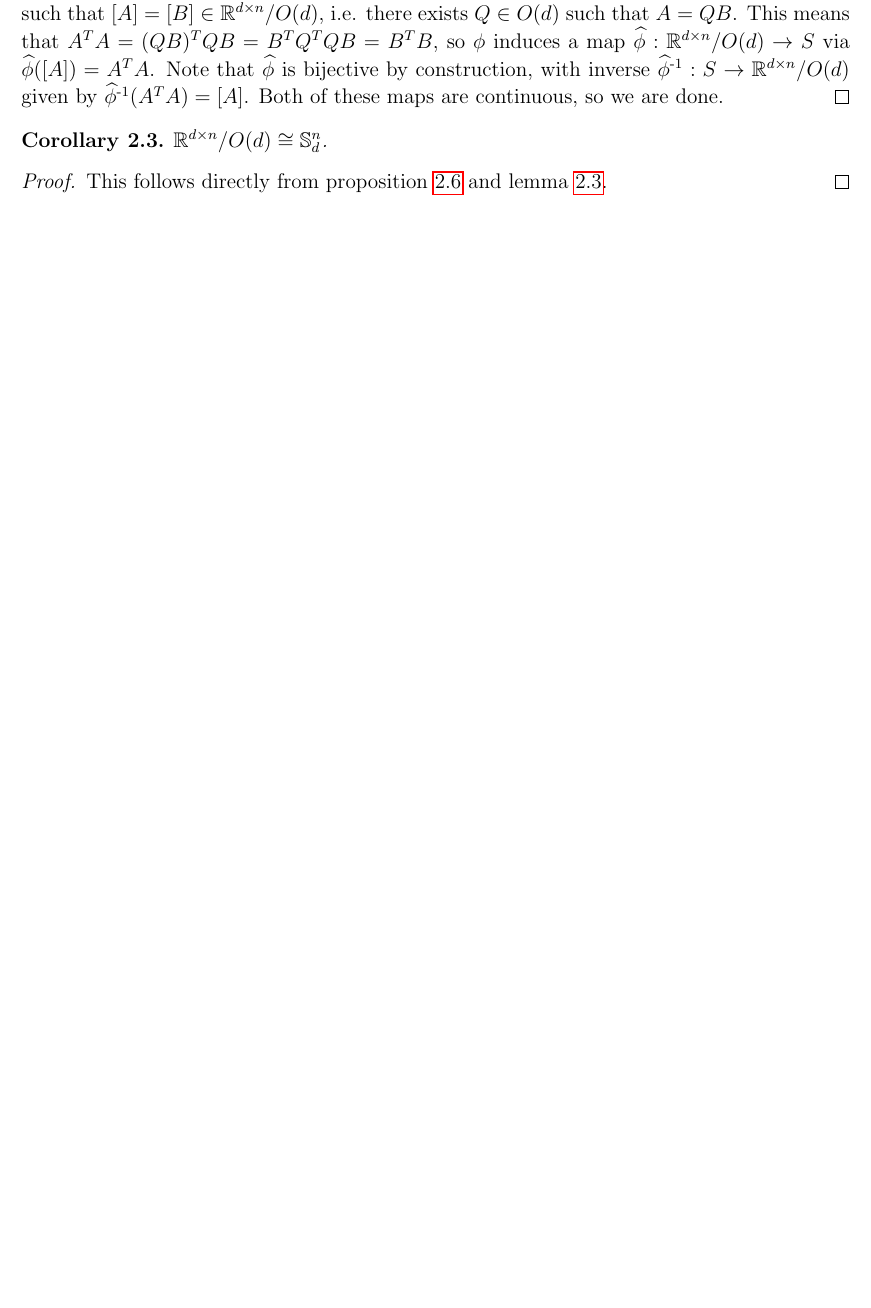
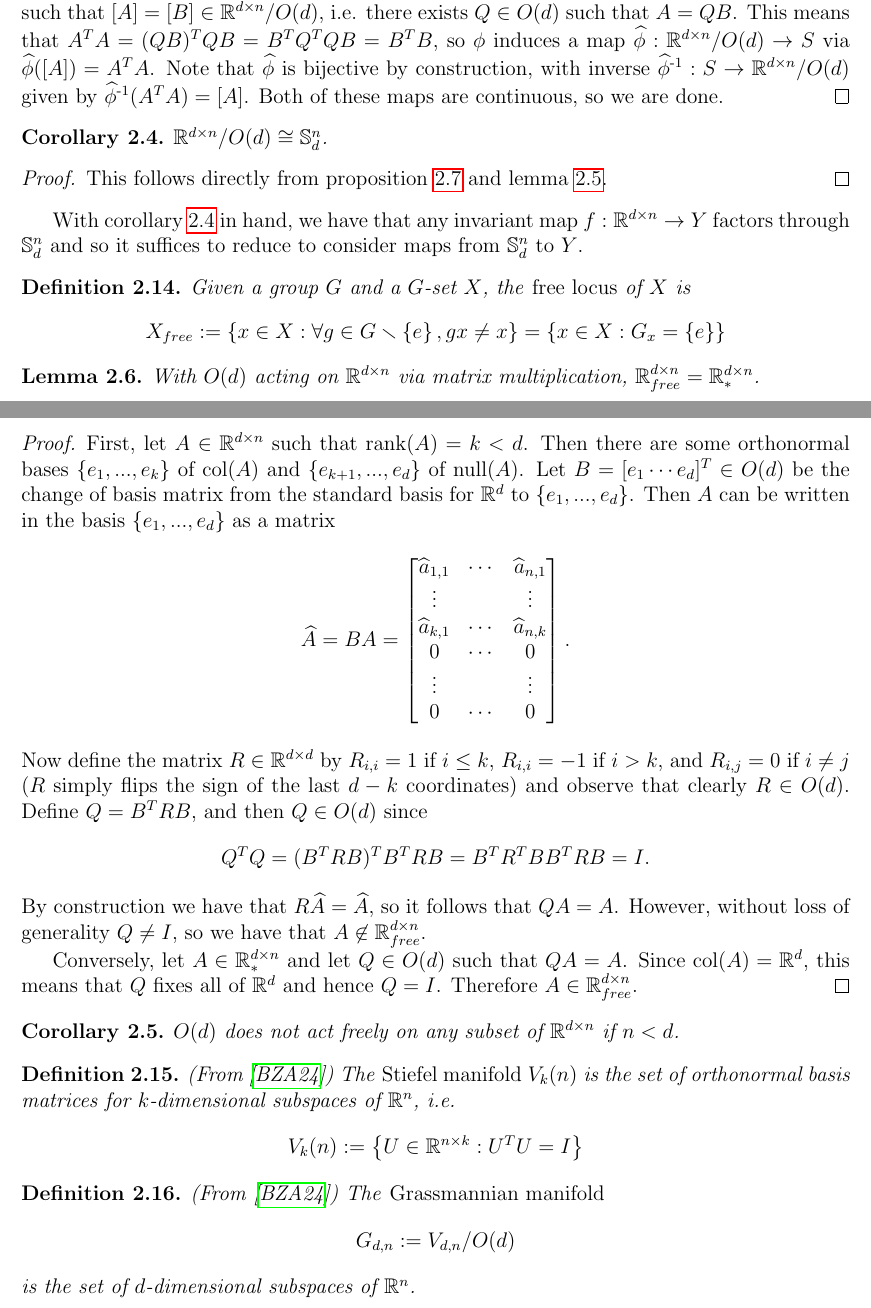
Before and after one commit to nkenschaft/cmu-ms-thesis, a LaTeX thesis (notes/notes.tex, which reads mathmacros.sty, notes/canonicalizing-matrices.tex): part of page 21 of 24 before the commit and two parts of pages 23 and 24 of 25 after it, the two joined at a grey line, cut so that both start at the same text, the shorter picture padded with empty space. Compiled offline with pdfLaTeX.

Commit message:
EOD 5/26

```diff
--- a/mathmacros.sty
+++ b/mathmacros.sty
@@ -144,6 +144,8 @@
 \DeclareMathOperator{\nil}{nil}
 
 % (multi)linear algebra %
+\DeclareMathOperator{\col}{col} % column space
+\DeclareMathOperator{\nul}{null} % null space
 \DeclareMathOperator{\ran}{range} % range
 \DeclareMathOperator{\Span}{span} % span
 \DeclareMathOperator{\proj}{proj} % projection
--- a/notes/canonicalizing-matrices.tex
+++ b/notes/canonicalizing-matrices.tex
@@ -59,9 +59,80 @@
     \end{proof}
 \end{lemma}
 
-\begin{corollary}
+\begin{corollary}\label{cor:Rnd/Od-cong-Snd}
     $\R^{d \times n} / O(d) \cong \S^n_d$.
     \begin{proof}
         This follows directly from proposition \ref{prop:psd-iff-transpose-product} and lemma \ref{lem:Od-cong-psd}.
     \end{proof}
 \end{corollary}
+
+With corollary \ref{cor:Rnd/Od-cong-Snd} in hand, we have that any invariant map $f : \R^{d \times n} \to Y$ factors through $\S^n_d$ and so it suffices to reduce to consider maps from $\S^n_d$ to $Y$.
+
+\begin{definition}
+    Given a group $G$ and a $G$-set $X$, the \emph{free locus} of $X$ is
+    \[
+        X_{free}
+        :=
+        \set{x \in X : \forall g \in G \sminus \set{e}, g x \neq x}
+        =
+        \set{x \in X : G_x = \set{e}}
+    \]
+\end{definition}
+
+\begin{lemma}
+    With $O(d)$ acting on $\R^{d \times n}$ via matrix multiplication,
+    $\R^{d \times n}_{free} = \R^{d \times n}_*$.
+    \begin{proof}
+        First, let $A \in \R^{d \times n}$ such that $\rank(A) = k < d$.
+        Then there are some orthonormal bases $\set{e_1,...,e_k}$ of $\col(A)$ and $\set{e_{k+1},...,e_d}$ of $\nul(A)$.
+        Let $B = [e_1 \cdots e_d]^T \in O(d)$ be the change of basis matrix from the standard basis for $\R^d$ to $\set{e_1,...,e_d}$.
+        Then $A$ can be written in the basis $\set{e_1,...,e_d}$ as a matrix
+        \[
+            \Hat{A} =
+            BA =
+            \begin{bmatrix}
+                \Hat{a}_{1,1} & \cdots & \Hat{a}_{n,1} \\
+                \vdots & & \vdots \\
+                \Hat{a}_{k,1} & \cdots & \Hat{a}_{n,k} \\
+                0 & \cdots & 0 \\
+                \vdots & & \vdots \\
+                0 & \cdots & 0
+            \end{bmatrix}.
+        \]
+    Now define the matrix $R \in \R^{d \times d}$ by $R_{i,i} = 1$ if $i \leq k$, $R_{i,i} = -1$ if $i > k$, and $R_{i,j} = 0$ if $i \neq j$ ($R$ simply flips the sign of the last $d-k$ coordinates) and observe that clearly $R \in O(d)$.
+    Define $Q = B^T R B$, and then $Q \in O(d)$ since
+    \[
+        Q^T Q
+        = (B^T R B)^T B^T R B
+        = B^T R^T B B^T R B
+        = I.
+    \]
+    By construction we have that $R\Hat{A} = \Hat{A}$, so it follows that $QA = A$.
+    However, without loss of generality $Q \neq I$, so we have that $A \not\in \R^{d \times n}_{free}$.
+
+    Conversely, let $A \in \R^{d \times n}_*$ and let $Q \in O(d)$ such that $QA = A$.
+    Since $\col(A) = \R^d$, this means that $Q$ fixes all of $\R^d$ and hence $Q = I$.
+    Therefore $A \in \R^{d \times n}_{free}$.
+    \end{proof}
+\end{lemma}
+
+\begin{corollary}
+    $O(d)$ does not act freely on any subset of $\R^{d \times n}$ if $n < d$.
+\end{corollary}
+
+\begin{definition}
+    (From \cite{bendokat2024grassmanhandbook})
+    The \emph{Stiefel manifold} $V_k(n)$ is the set of orthonormal basis matrices for $k$-dimensional subspaces of $\R^n$, i.e.
+    \[
+        V_k(n) := \set{U \in \R^{n \times k} : U^T U = I}
+    \]
+\end{definition}
+
+\begin{definition}
+    (From \cite{bendokat2024grassmanhandbook})
+    The \emph{Grassmannian manifold}
+    \[
+        G_{d,n} := V_{d,n}/O(d)
+    \]
+    is the set of $d$-dimensional subspaces of $\R^n$.
+\end{definition}
```
Also changed, not shown: notes/colman-grant-equivariant-tc.tex (+1 -1 lines), notes/notation.tex (+1 -0 lines), notes/notes.tex (+1 -1 lines), sources/sources.bib (+28 -0 lines), notes/notes.pdf, 1 other file.
